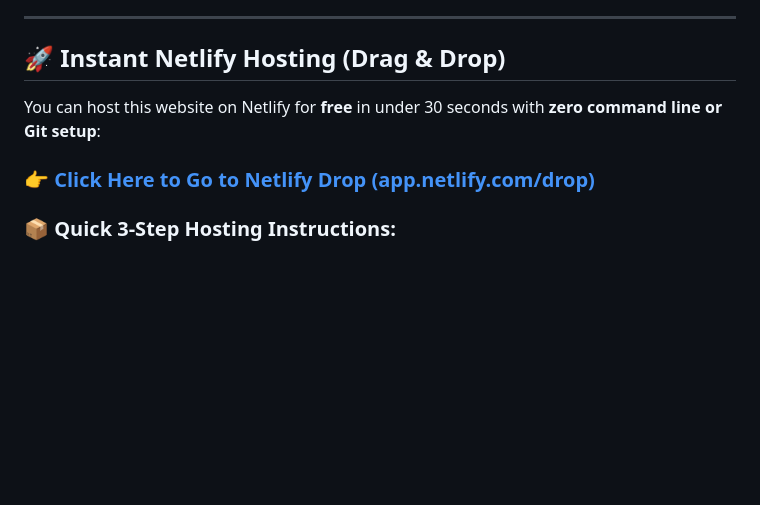
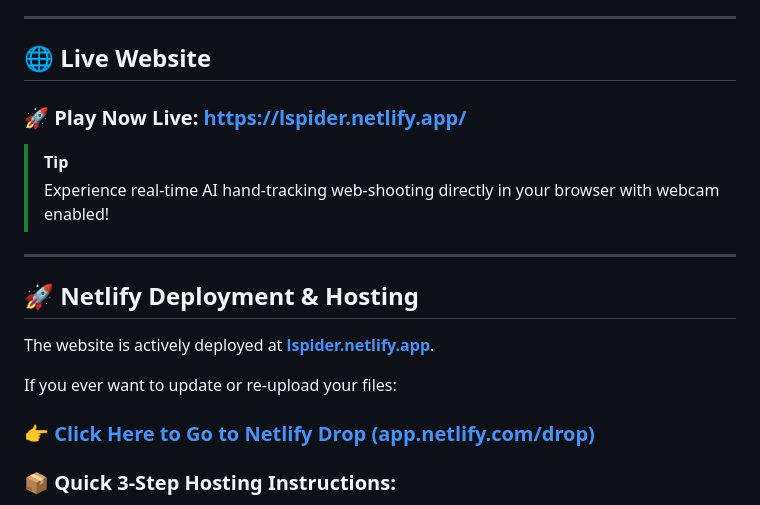
Before and after one commit to lohit-23/lspider, a Markdown page: README.md, the part around the change. GitHub-like rendering; blank space fills up the shorter version.

```diff
--- a/README.md
+++ b/README.md
@@ -4,10 +4,20 @@ An interactive Augmented Reality web application that turns your webcam into Pet
 
 ---
 
-## 🚀 Instant Netlify Hosting (Drag & Drop)
+## 🌐 Live Website
 
-You can host this website on Netlify for **free** in under 30 seconds with **zero command line or Git setup**:
+### 🚀 **Play Now Live:** [https://lspider.netlify.app/](https://lspider.netlify.app/)
 
+> [!TIP]
+> Experience real-time AI hand-tracking web-shooting directly in your browser with webcam enabled!
+
+---
+
+## 🚀 Netlify Deployment & Hosting
+
+The website is actively deployed at **[lspider.netlify.app](https://lspider.netlify.app/)**.
+
+If you ever want to update or re-upload your files:
 ### 👉 **[Click Here to Go to Netlify Drop (app.netlify.com/drop)](https://app.netlify.com/drop)**
 
 ### 📦 Quick 3-Step Hosting Instructions:
```
